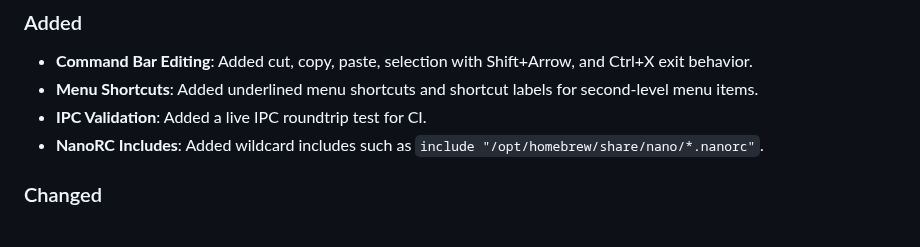
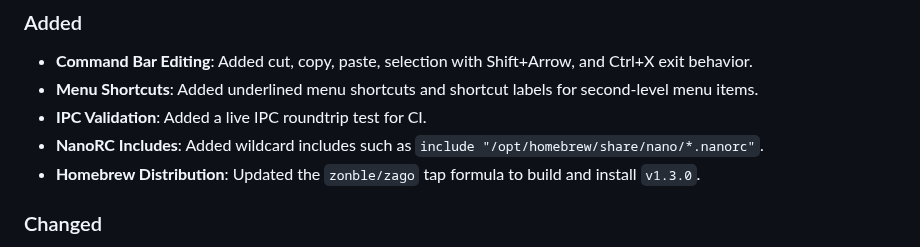
Before and after one commit to zonble/zago, a Markdown page: CHANGELOG.md, the part around the change. Rendered like a GitHub page.

Commit message:
Update change log.

```diff
--- a/CHANGELOG.md
+++ b/CHANGELOG.md
@@ -12,6 +12,7 @@ Core editor reliability, typed command workflows, and terminal UI improvements.
 - **Menu Shortcuts**: Added underlined menu shortcuts and shortcut labels for second-level menu items.
 - **IPC Validation**: Added a live IPC roundtrip test for CI.
 - **NanoRC Includes**: Added wildcard includes such as `include "/opt/homebrew/share/nano/*.nanorc"`.
+- **Homebrew Distribution**: Updated the `zonble/zago` tap formula to build and install `v1.3.0`.
 
 ### Changed
 
```
